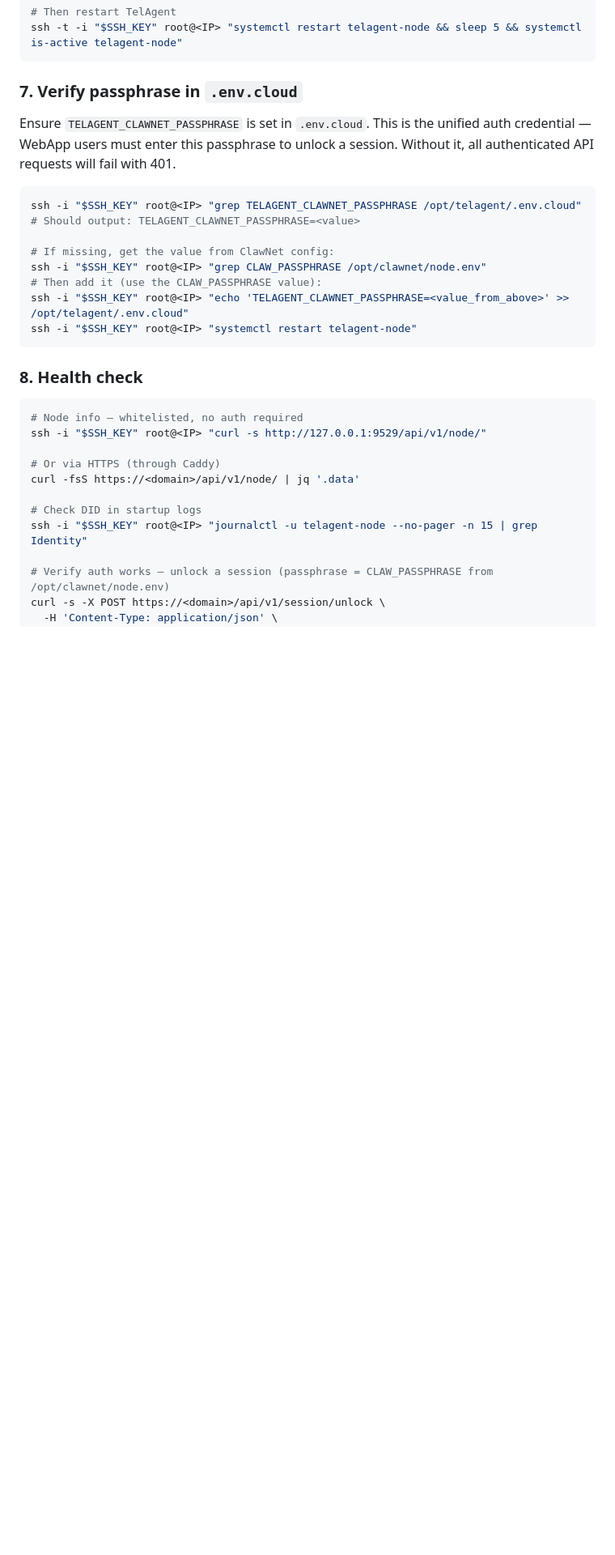
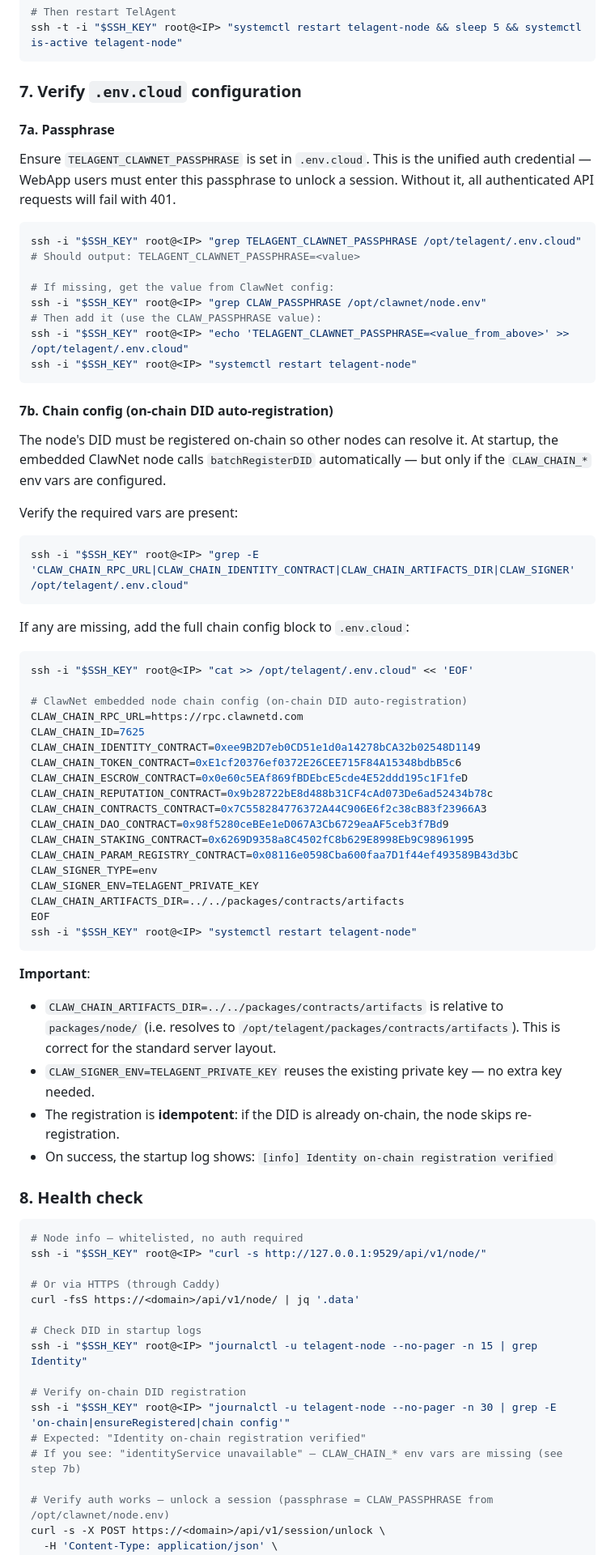
Before and after one commit to claw-network/telagent, a Markdown page: skills/cloud-node-deploy/SKILL.md, the part around one of its changes. Shown at 81% size. Drawn GitHub-style; blank space fills up the shorter version.

Commit message:
feat: update cloud-node-deploy instructions for on-chain DID registration and configuration

````diff
--- a/skills/cloud-node-deploy/SKILL.md
+++ b/skills/cloud-node-deploy/SKILL.md
@@ -95,7 +95,9 @@ ssh -t -i "$SSH_KEY" root@<IP> "systemctl restart clawnetd && sleep 5 && systemc
 ssh -t -i "$SSH_KEY" root@<IP> "systemctl restart telagent-node && sleep 5 && systemctl is-active telagent-node"
 ```
 
-### 7. Verify passphrase in `.env.cloud`
+### 7. Verify `.env.cloud` configuration
+
+#### 7a. Passphrase
 
 Ensure `TELAGENT_CLAWNET_PASSPHRASE` is set in `.env.cloud`. This is the unified auth credential — WebApp users must enter this passphrase to unlock a session. Without it, all authenticated API requests will fail with 401.
 
@@ -110,6 +112,45 @@ ssh -i "$SSH_KEY" root@<IP> "echo 'TELAGENT_CLAWNET_PASSPHRASE=<value_from_above
 ssh -i "$SSH_KEY" root@<IP> "systemctl restart telagent-node"
 ```
 
+#### 7b. Chain config (on-chain DID auto-registration)
+
+The node's DID must be registered on-chain so other nodes can resolve it. At startup, the embedded ClawNet node calls `batchRegisterDID` automatically — but only if the `CLAW_CHAIN_*` env vars are configured.
+
+Verify the required vars are present:
+
+```bash
+ssh -i "$SSH_KEY" root@<IP> "grep -E 'CLAW_CHAIN_RPC_URL|CLAW_CHAIN_IDENTITY_CONTRACT|CLAW_CHAIN_ARTIFACTS_DIR|CLAW_SIGNER' /opt/telagent/.env.cloud"
+```
+
+If any are missing, add the full chain config block to `.env.cloud`:
+
+```bash
+ssh -i "$SSH_KEY" root@<IP> "cat >> /opt/telagent/.env.cloud" << 'EOF'
+
+# ClawNet embedded node chain config (on-chain DID auto-registration)
+CLAW_CHAIN_RPC_URL=https://rpc.clawnetd.com
+CLAW_CHAIN_ID=7625
+CLAW_CHAIN_IDENTITY_CONTRACT=0xee9B2D7eb0CD51e1d0a14278bCA32b02548D1149
+CLAW_CHAIN_TOKEN_CONTRACT=0xE1cf20376ef0372E26CEE715F84A15348bdbB5c6
+CLAW_CHAIN_ESCROW_CONTRACT=0x0e60c5EAf869fBDEbcE5cde4E52ddd195c1F1feD
+CLAW_CHAIN_REPUTATION_CONTRACT=0x9b28722bE8d488b31CF4cAd073De6ad52434b78c
+CLAW_CHAIN_CONTRACTS_CONTRACT=0x7C558284776372A44C906E6f2c38cB83f23966A3
+CLAW_CHAIN_DAO_CONTRACT=0x98f5280ceBEe1eD067A3Cb6729eaAF5ceb3f7Bd9
+CLAW_CHAIN_STAKING_CONTRACT=0x6269D9358a8C4502fC8b629E8998Eb9C98961995
+CLAW_CHAIN_PARAM_REGISTRY_CONTRACT=0x08116e0598Cba600faa7D1f44ef493589B43d3bC
+CLAW_SIGNER_TYPE=env
+CLAW_SIGNER_ENV=TELAGENT_PRIVATE_KEY
+CLAW_CHAIN_ARTIFACTS_DIR=../../packages/contracts/artifacts
+EOF
+ssh -i "$SSH_KEY" root@<IP> "systemctl restart telagent-node"
+```
+
+**Important**:
+- `CLAW_CHAIN_ARTIFACTS_DIR=../../packages/contracts/artifacts` is relative to `packages/node/` (i.e. resolves to `/opt/telagent/packages/contracts/artifacts`). This is correct for the standard server layout.
+- `CLAW_SIGNER_ENV=TELAGENT_PRIVATE_KEY` reuses the existing private key — no extra key needed.
+- The registration is **idempotent**: if the DID is already on-chain, the node skips re-registration.
+- On success, the startup log shows: `[info] Identity on-chain registration verified`
+
 ### 8. Health check
 
 ```bash
@@ -121,6 +162,11 @@ curl -fsS https://<domain>/api/v1/node/ | jq '.data'
 
 # Check DID in startup logs
 ssh -i "$SSH_KEY" root@<IP> "journalctl -u telagent-node --no-pager -n 15 | grep Identity"
+
+# Verify on-chain DID registration
+ssh -i "$SSH_KEY" root@<IP> "journalctl -u telagent-node --no-pager -n 30 | grep -E 'on-chain|ensureRegistered|chain config'"
+# Expected: "Identity on-chain registration verified"
+# If you see: "identityService unavailable" — CLAW_CHAIN_* env vars are missing (see step 7b)
 
 # Verify auth works — unlock a session (passphrase = CLAW_PASSPHRASE from /opt/clawnet/node.env)
 curl -s -X POST https://<domain>/api/v1/session/unlock \
````
Also changed, not shown: other parts of skills/cloud-node-deploy/SKILL.md (+11 -0 lines).
